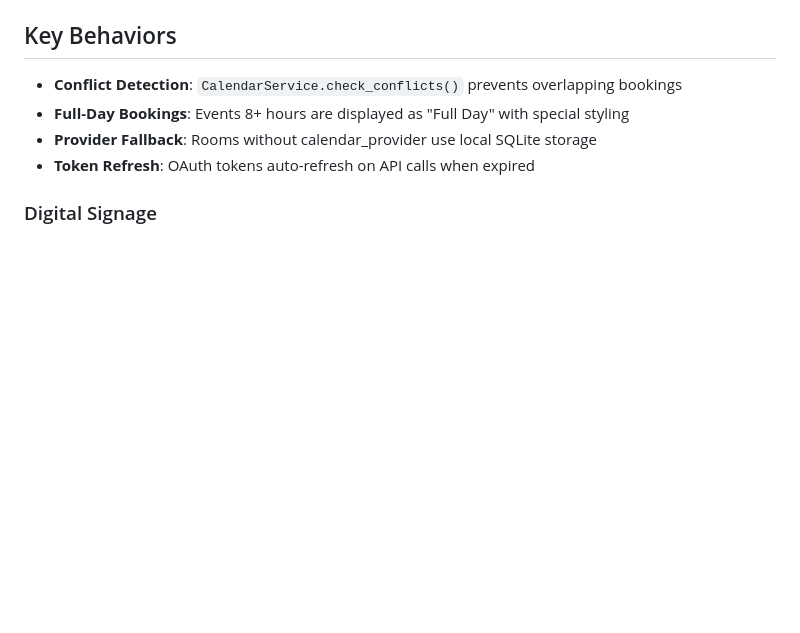
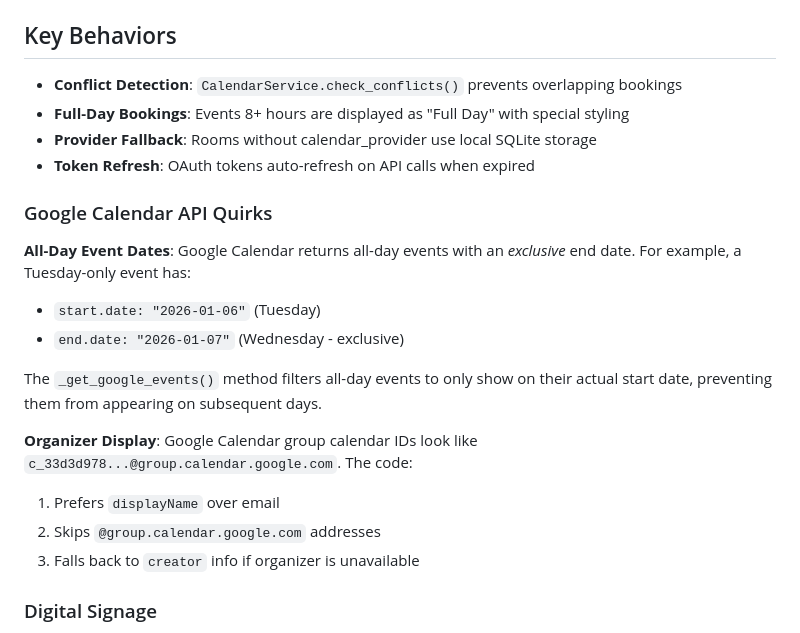
Before and after one commit to dziadekp/conference-room-display, a Markdown page: CLAUDE.md, the part around the change. GitHub-like rendering; blank space fills up the shorter version.

Commit message:
Document Google Calendar API quirks in CLAUDE.md
Added documentation for:
- All-day event exclusive end date handling
- Organizer display logic (skip group calendar IDs)

These are important learnings from recent Google Calendar integration fixes.

🤖 Generated with [Claude Code](https://claude.com/claude-code)

Co-Authored-By: Claude <noreply@anthropic.com>

```diff
--- a/CLAUDE.md
+++ b/CLAUDE.md
@@ -81,6 +81,19 @@ The `CalendarService` class (`services/calendar.py`) uses a provider abstraction
 - **Provider Fallback**: Rooms without calendar_provider use local SQLite storage
 - **Token Refresh**: OAuth tokens auto-refresh on API calls when expired
 
+### Google Calendar API Quirks
+
+**All-Day Event Dates**: Google Calendar returns all-day events with an *exclusive* end date. For example, a Tuesday-only event has:
+- `start.date: "2026-01-06"` (Tuesday)
+- `end.date: "2026-01-07"` (Wednesday - exclusive)
+
+The `_get_google_events()` method filters all-day events to only show on their actual start date, preventing them from appearing on subsequent days.
+
+**Organizer Display**: Google Calendar group calendar IDs look like `c_33d3d978...@group.calendar.google.com`. The code:
+1. Prefers `displayName` over email
+2. Skips `@group.calendar.google.com` addresses
+3. Falls back to `creator` info if organizer is unavailable
+
 ### Digital Signage
 - **Full-Screen Display**: `/signage/{display_id}` renders full-screen slideshow optimized for TVs
 - **Media Support**: Images (JPG, PNG, GIF), videos (MP4, WebM), and PowerPoint (PPT, PPTX), max 50MB per file
```
